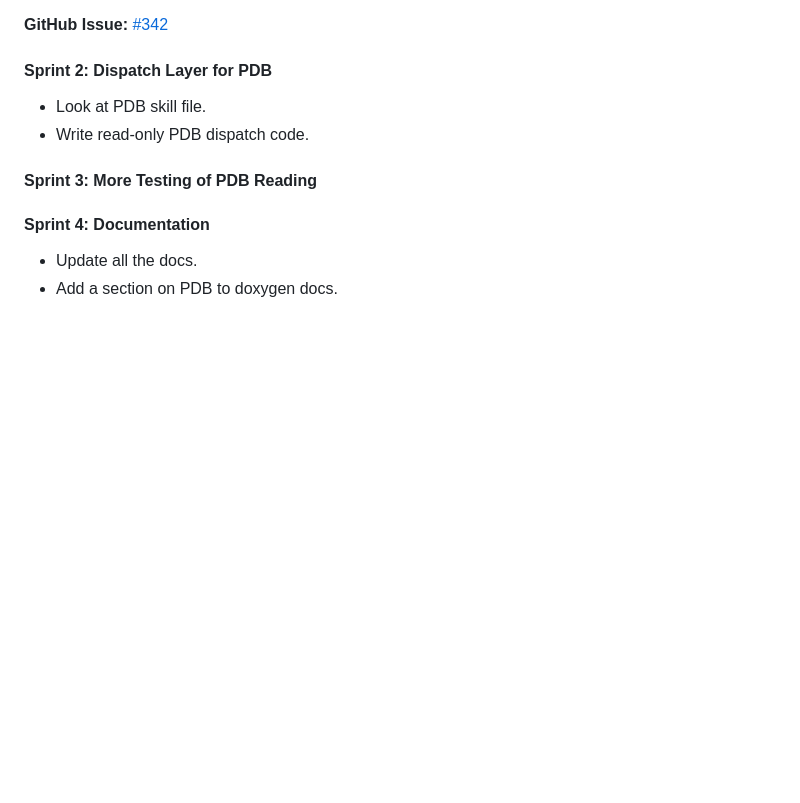
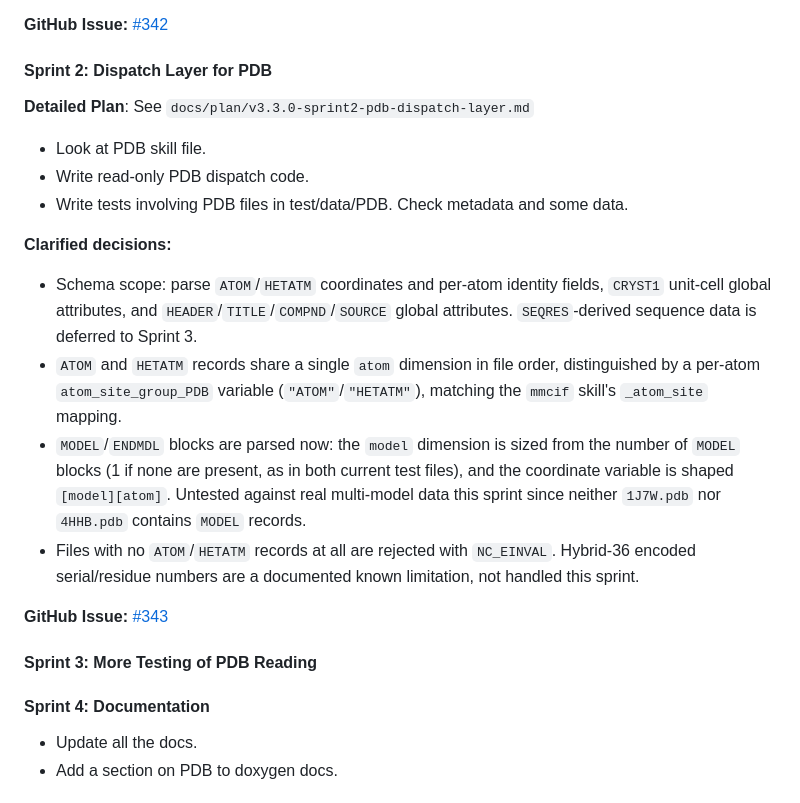
Before and after one commit to Intelligent-Data-Design-Inc/NEP, a Markdown page: docs/roadmap.md, the part around the change. Drawn GitHub-style; blank space fills up the shorter version.

```diff
--- a/docs/roadmap.md
+++ b/docs/roadmap.md
@@ -23,8 +23,19 @@
 **GitHub Issue:** [#342](https://github.com/Intelligent-Data-Design-Inc/NEP/issues/342)
 
 #### Sprint 2: Dispatch Layer for PDB
+**Detailed Plan**: See `docs/plan/v3.3.0-sprint2-pdb-dispatch-layer.md`
+
 - Look at PDB skill file.
 - Write read-only PDB dispatch code.
+- Write tests involving PDB files in test/data/PDB. Check metadata and some data.
+
+**Clarified decisions:**
+- Schema scope: parse `ATOM`/`HETATM` coordinates and per-atom identity fields, `CRYST1` unit-cell global attributes, and `HEADER`/`TITLE`/`COMPND`/`SOURCE` global attributes. `SEQRES`-derived sequence data is deferred to Sprint 3.
+- `ATOM` and `HETATM` records share a single `atom` dimension in file order, distinguished by a per-atom `atom_site_group_PDB` variable (`"ATOM"`/`"HETATM"`), matching the `mmcif` skill's `_atom_site` mapping.
+- `MODEL`/`ENDMDL` blocks are parsed now: the `model` dimension is sized from the number of `MODEL` blocks (1 if none are present, as in both current test files), and the coordinate variable is shaped `[model][atom]`. Untested against real multi-model data this sprint since neither `1J7W.pdb` nor `4HHB.pdb` contains `MODEL` records.
+- Files with no `ATOM`/`HETATM` records at all are rejected with `NC_EINVAL`. Hybrid-36 encoded serial/residue numbers are a documented known limitation, not handled this sprint.
+
+**GitHub Issue:** [#343](https://github.com/Intelligent-Data-Design-Inc/NEP/issues/343)
 
 #### Sprint 3: More Testing of PDB Reading
 
```
Also changed, not shown: docs/plan/v3.3.0-sprint2-pdb-dispatch-layer.md (added, +143 -0 lines).
